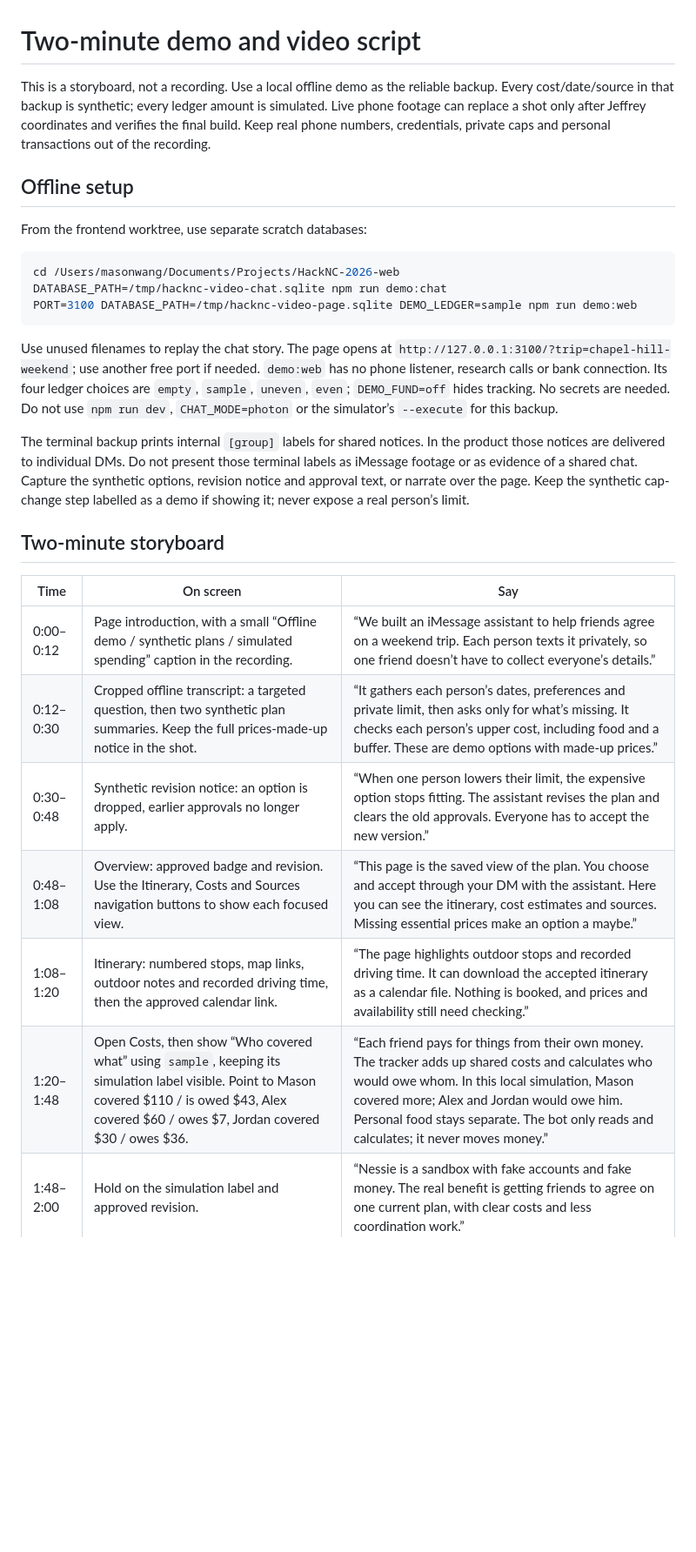
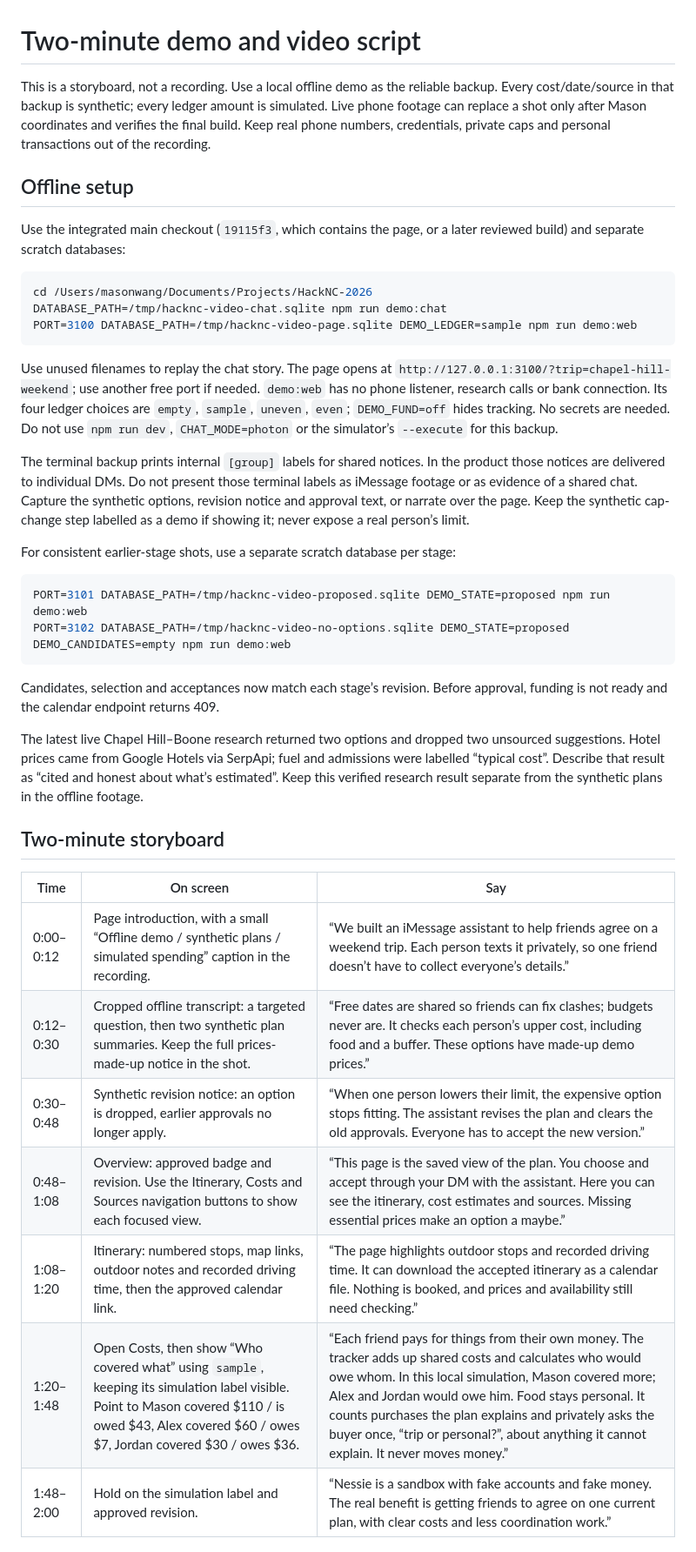
Before and after one commit to j3ffreyl1u/HackNC-2026, a Markdown page: docs/demo-script.md, the part around one of its changes. Shown at 87% size. Drawn GitHub-style; blank space fills up the shorter version.

Commit message:
Update demo and submission facts after live sandbox verification

````diff
--- a/docs/demo-script.md
+++ b/docs/demo-script.md
@@ -1,13 +1,13 @@
 # Two-minute demo and video script
 
-This is a storyboard, not a recording. Use a local offline demo as the reliable backup. Every cost/date/source in that backup is synthetic; every ledger amount is simulated. Live phone footage can replace a shot only after Jeffrey coordinates and verifies the final build. Keep real phone numbers, credentials, private caps and personal transactions out of the recording.
+This is a storyboard, not a recording. Use a local offline demo as the reliable backup. Every cost/date/source in that backup is synthetic; every ledger amount is simulated. Live phone footage can replace a shot only after Mason coordinates and verifies the final build. Keep real phone numbers, credentials, private caps and personal transactions out of the recording.
 
 ## Offline setup
 
-From the frontend worktree, use separate scratch databases:
+Use the integrated main checkout (`19115f3`, which contains the page, or a later reviewed build) and separate scratch databases:
 
 ```sh
-cd /Users/masonwang/Documents/Projects/HackNC-2026-web
+cd /Users/masonwang/Documents/Projects/HackNC-2026
 DATABASE_PATH=/tmp/hacknc-video-chat.sqlite npm run demo:chat
 PORT=3100 DATABASE_PATH=/tmp/hacknc-video-page.sqlite DEMO_LEDGER=sample npm run demo:web
 ```
@@ -16,16 +16,27 @@ Use unused filenames to replay the chat story. The page opens at `http://127.0.0
 
 The terminal backup prints internal `[group]` labels for shared notices. In the product those notices are delivered to individual DMs. Do not present those terminal labels as iMessage footage or as evidence of a shared chat. Capture the synthetic options, revision notice and approval text, or narrate over the page. Keep the synthetic cap-change step labelled as a demo if showing it; never expose a real person’s limit.
 
+For consistent earlier-stage shots, use a separate scratch database per stage:
+
+```sh
+PORT=3101 DATABASE_PATH=/tmp/hacknc-video-proposed.sqlite DEMO_STATE=proposed npm run demo:web
+PORT=3102 DATABASE_PATH=/tmp/hacknc-video-no-options.sqlite DEMO_STATE=proposed DEMO_CANDIDATES=empty npm run demo:web
+```
+
+Candidates, selection and acceptances now match each stage’s revision. Before approval, funding is not ready and the calendar endpoint returns 409.
+
+The latest live Chapel Hill–Boone research returned two options and dropped two unsourced suggestions. Hotel prices came from Google Hotels via SerpApi; fuel and admissions were labelled “typical cost”. Describe that result as “cited and honest about what’s estimated”. Keep this verified research result separate from the synthetic plans in the offline footage.
+
 ## Two-minute storyboard
 
 | Time | On screen | Say |
 | --- | --- | --- |
 | 0:00–0:12 | Page introduction, with a small “Offline demo / synthetic plans / simulated spending” caption in the recording. | “We built an iMessage assistant to help friends agree on a weekend trip. Each person texts it privately, so one friend doesn’t have to collect everyone’s details.” |
-| 0:12–0:30 | Cropped offline transcript: a targeted question, then two synthetic plan summaries. Keep the full prices-made-up notice in the shot. | “It gathers each person’s dates, preferences and private limit, then asks only for what’s missing. It checks each person’s upper cost, including food and a buffer. These are demo options with made-up prices.” |
+| 0:12–0:30 | Cropped offline transcript: a targeted question, then two synthetic plan summaries. Keep the full prices-made-up notice in the shot. | “Free dates are shared so friends can fix clashes; budgets never are. It checks each person’s upper cost, including food and a buffer. These options have made-up demo prices.” |
 | 0:30–0:48 | Synthetic revision notice: an option is dropped, earlier approvals no longer apply. | “When one person lowers their limit, the expensive option stops fitting. The assistant revises the plan and clears the old approvals. Everyone has to accept the new version.” |
 | 0:48–1:08 | Overview: approved badge and revision. Use the Itinerary, Costs and Sources navigation buttons to show each focused view. | “This page is the saved view of the plan. You choose and accept through your DM with the assistant. Here you can see the itinerary, cost estimates and sources. Missing essential prices make an option a maybe.” |
 | 1:08–1:20 | Itinerary: numbered stops, map links, outdoor notes and recorded driving time, then the approved calendar link. | “The page highlights outdoor stops and recorded driving time. It can download the accepted itinerary as a calendar file. Nothing is booked, and prices and availability still need checking.” |
-| 1:20–1:48 | Open Costs, then show “Who covered what” using `sample`, keeping its simulation label visible. Point to Mason covered $110 / is owed $43, Alex covered $60 / owes $7, Jordan covered $30 / owes $36. | “Each friend pays for things from their own money. The tracker adds up shared costs and calculates who would owe whom. In this local simulation, Mason covered more; Alex and Jordan would owe him. Personal food stays separate. The bot only reads and calculates; it never moves money.” |
+| 1:20–1:48 | Open Costs, then show “Who covered what” using `sample`, keeping its simulation label visible. Point to Mason covered $110 / is owed $43, Alex covered $60 / owes $7, Jordan covered $30 / owes $36. | “Each friend pays for things from their own money. The tracker adds up shared costs and calculates who would owe whom. In this local simulation, Mason covered more; Alex and Jordan would owe him. Food stays personal. It counts purchases the plan explains and privately asks the buyer once, “trip or personal?”, about anything it cannot explain. It never moves money.” |
 | 1:48–2:00 | Hold on the simulation label and approved revision. | “Nessie is a sandbox with fake accounts and fake money. The real benefit is getting friends to agree on one current plan, with clear costs and less coordination work.” |
 
 Read the narration once with a stopwatch and trim pauses to stay below two minutes. The storyboard’s timestamps are a target, not evidence of a timed recording. Do not spend the video on unverified setup.
````
Also changed, not shown: other parts of docs/demo-script.md (+10 -2 lines), docs/devpost-draft.md (+9 -7 lines).
